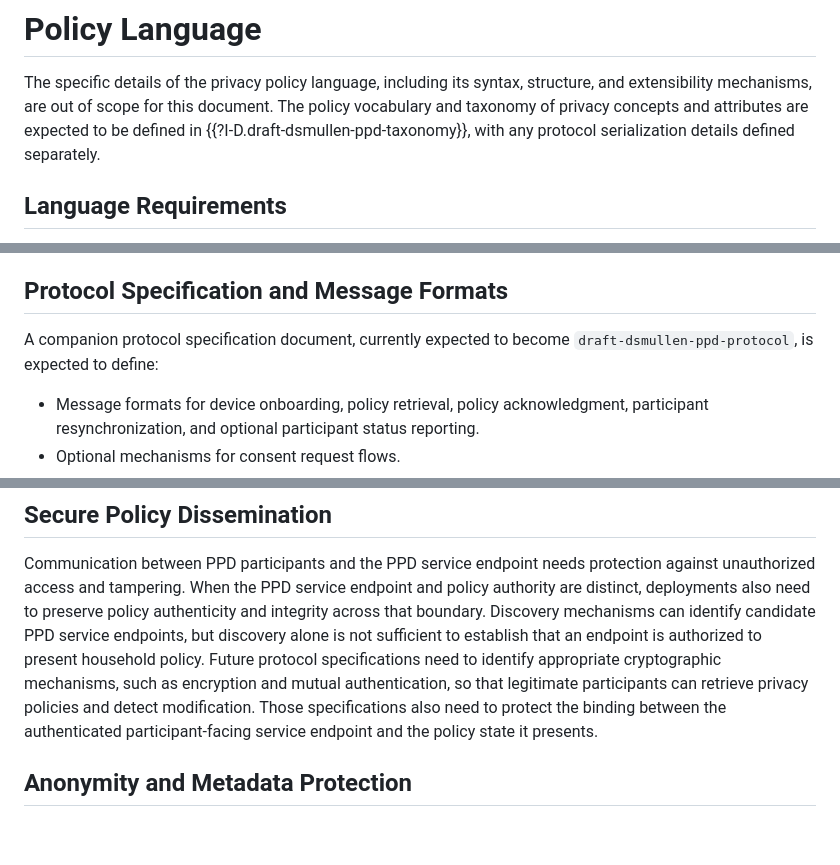
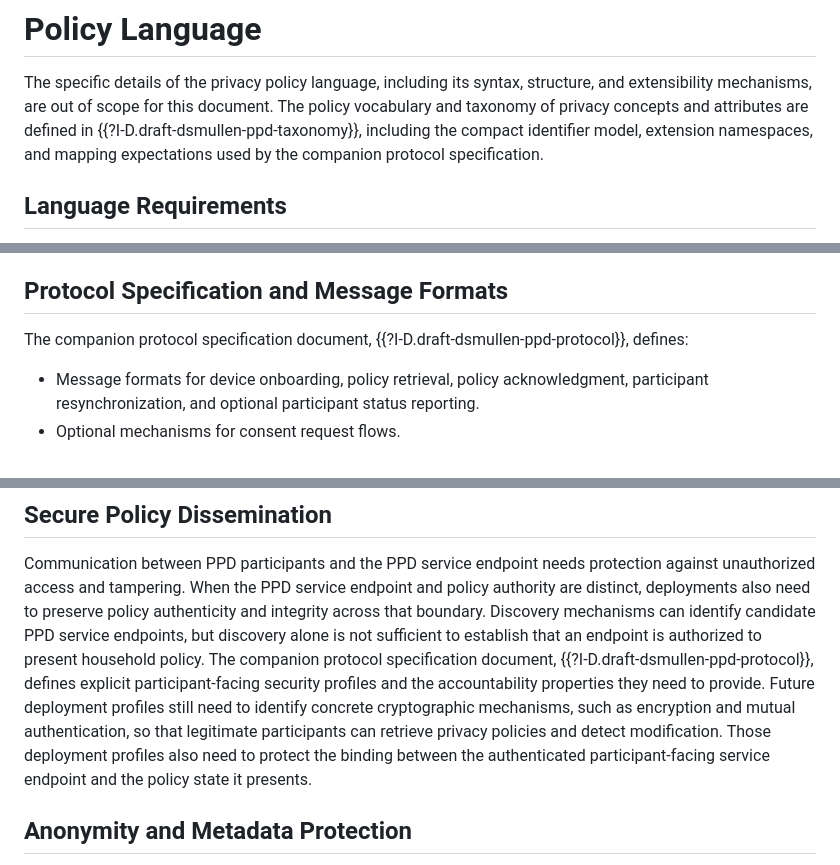
Before and after one commit to drspangle/draft-dsmullen-ppd-architecture, a Markdown page: draft-dsmullen-ppd-architecture.md, 3 parts joined by grey strips. Drawn GitHub-style; blank space fills up the shorter version.

```diff
--- a/draft-dsmullen-ppd-architecture.md
+++ b/draft-dsmullen-ppd-architecture.md
@@ -445,7 +445,7 @@ Any local response to unmanaged devices, such as notification, inventory display
 # Policy Language
 
 The specific details of the privacy policy language, including its syntax, structure, and extensibility mechanisms, are out of scope for this document.
-The policy vocabulary and taxonomy of privacy concepts and attributes are expected to be defined in {{?I-D.draft-dsmullen-ppd-taxonomy}}, with any protocol serialization details defined separately.
+The policy vocabulary and taxonomy of privacy concepts and attributes are defined in {{?I-D.draft-dsmullen-ppd-taxonomy}}, including the compact identifier model, extension namespaces, and mapping expectations used by the companion protocol specification.
 
 ## Language Requirements
 
@@ -489,8 +489,7 @@ This taxonomy is foundational for consistent policy interpretation across hetero
 
 ## Protocol Specification and Message Formats
 
-A companion protocol specification document, currently expected to become
-`draft-dsmullen-ppd-protocol`, is expected to define:
+The companion protocol specification document, {{?I-D.draft-dsmullen-ppd-protocol}}, defines:
 
 * Message formats for device onboarding, policy retrieval, policy acknowledgment, participant resynchronization, and optional participant status reporting.
 * Optional mechanisms for consent request flows.
@@ -564,8 +563,8 @@ This section outlines safeguards for confidentiality, authenticity, integrity, a
 Communication between PPD participants and the PPD service endpoint needs protection against unauthorized access and tampering.
 When the PPD service endpoint and policy authority are distinct, deployments also need to preserve policy authenticity and integrity across that boundary.
 Discovery mechanisms can identify candidate PPD service endpoints, but discovery alone is not sufficient to establish that an endpoint is authorized to present household policy.
-Future protocol specifications need to identify appropriate cryptographic mechanisms, such as encryption and mutual authentication, so that legitimate participants can retrieve privacy policies and detect modification.
-Those specifications also need to protect the binding between the authenticated participant-facing service endpoint and the policy state it presents.
+The companion protocol specification document, {{?I-D.draft-dsmullen-ppd-protocol}}, defines explicit participant-facing security profiles and the accountability properties they need to provide. Future deployment profiles still need to identify concrete cryptographic mechanisms, such as encryption and mutual authentication, so that legitimate participants can retrieve privacy policies and detect modification.
+Those deployment profiles also need to protect the binding between the authenticated participant-facing service endpoint and the policy state it presents.
 
 ## Anonymity and Metadata Protection
 
```
Also changed, not shown: other parts of draft-dsmullen-ppd-architecture.md (+9 -9 lines).
